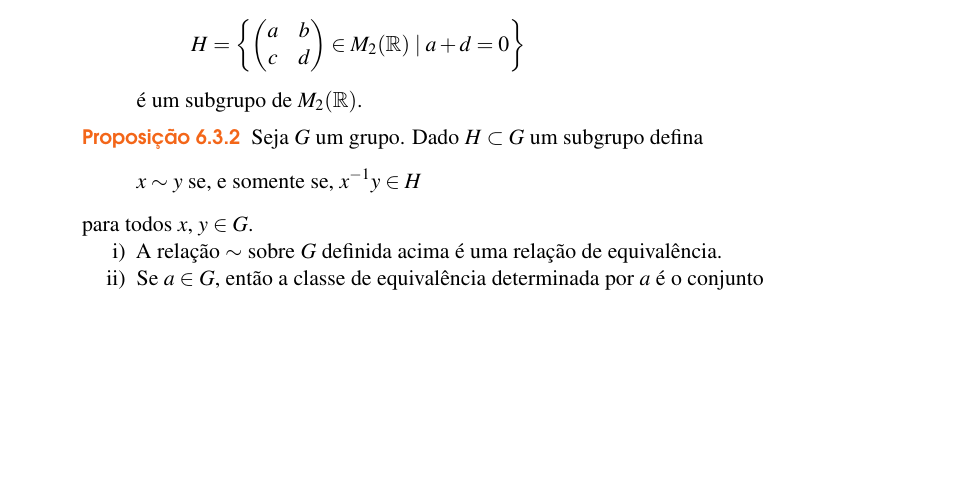
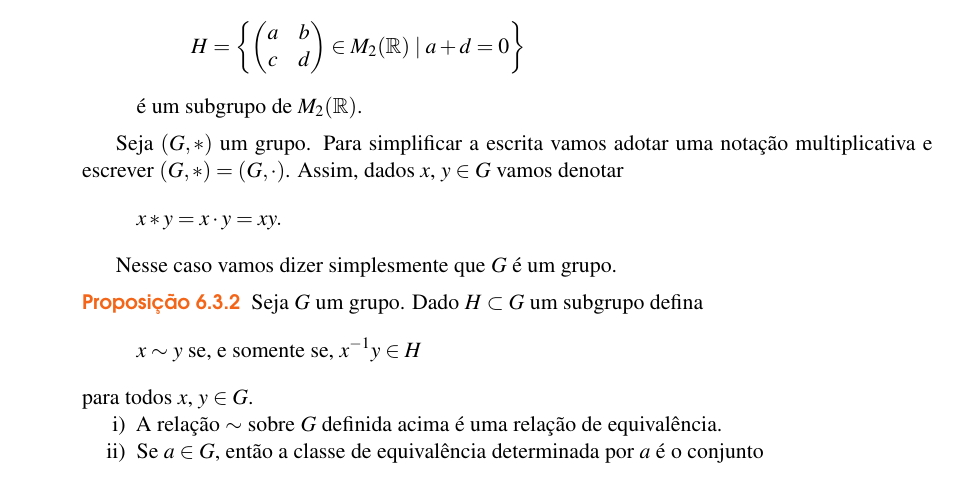
Before and after one commit to jfreitasunb/Algebra-1, a LaTeX book (Algebra_1.tex, which reads grupos.tex): part of page 45 of 50, cut so that both start at the same text, the shorter picture padded with empty space. Compiled offline with XeLaTeX.

Commit message:
Notação multiplicativa para um grupo G.

```diff
--- a/grupos.tex
+++ b/grupos.tex
@@ -355,6 +355,13 @@ e da{\'\i}, por exemplo,
 	\end{enumerate}
 \end{exemplos}
 
+Seja $(G, *)$ um grupo. Para simplificar a escrita vamos adotar uma nota\c{c}\~ao multiplicativa e escrever $(G, *) = (G, \cdot)$. Assim, dados $x$, $y \in G$ vamos denotar
+\[
+    x * y = x \cdot y = xy.
+\]
+
+Nesse caso vamos dizer simplesmente que $G$ \'e um grupo.
+
 \begin{proposicao}
     Seja $G$ um grupo. Dado $H \subset G$ um subgrupo defina
     \[
```
